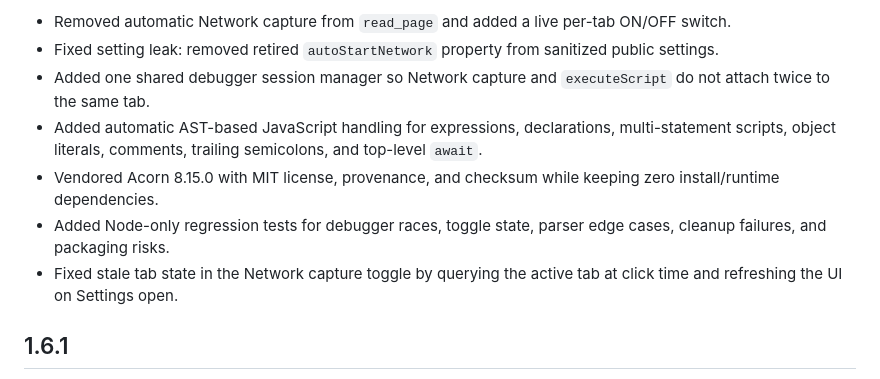
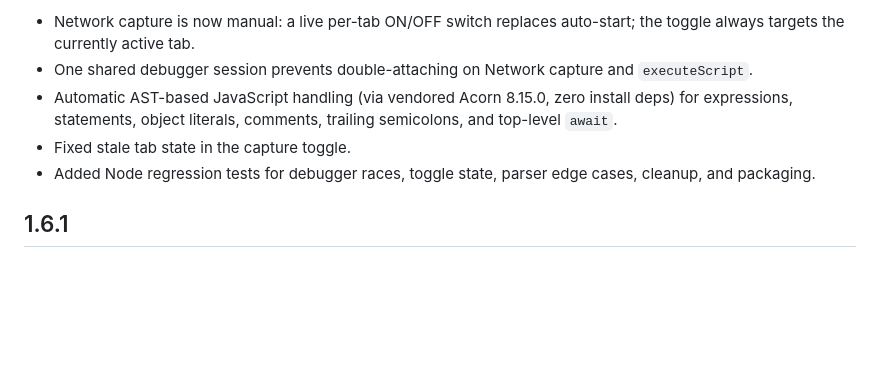
Before and after one commit to lifanwar/open-browser-extensions, a Markdown page: CHANGELOG.md, the part around one of its changes. Drawn GitHub-style; blank space fills up the shorter version.

Commit message:
docs: simplify changelog for 1.6.2

```diff
--- a/CHANGELOG.md
+++ b/CHANGELOG.md
@@ -4,11 +4,9 @@
 
-- Removed automatic Network capture from `read_page` and added a live per-tab ON/OFF switch.
-- Fixed setting leak: removed retired `autoStartNetwork` property from sanitized public settings.
-- Added one shared debugger session manager so Network capture and `executeScript` do not attach twice to the same tab.
-- Added automatic AST-based JavaScript handling for expressions, declarations, multi-statement scripts, object literals, comments, trailing semicolons, and top-level `await`.
-- Vendored Acorn 8.15.0 with MIT license, provenance, and checksum while keeping zero install/runtime dependencies.
-- Added Node-only regression tests for debugger races, toggle state, parser edge cases, cleanup failures, and packaging risks.
-- Fixed stale tab state in the Network capture toggle by querying the active tab at click time and refreshing the UI on Settings open.
+- Network capture is now manual: a live per-tab ON/OFF switch replaces auto-start; the toggle always targets the currently active tab.
+- One shared debugger session prevents double-attaching on Network capture and `executeScript`.
+- Automatic AST-based JavaScript handling (via vendored Acorn 8.15.0, zero install deps) for expressions, statements, object literals, comments, trailing semicolons, and top-level `await`.
+- Fixed stale tab state in the capture toggle.
+- Added Node regression tests for debugger races, toggle state, parser edge cases, cleanup, and packaging.
 
 ## 1.6.1
 
```
Also changed, not shown: other parts of CHANGELOG.md (+1 -1 lines).
